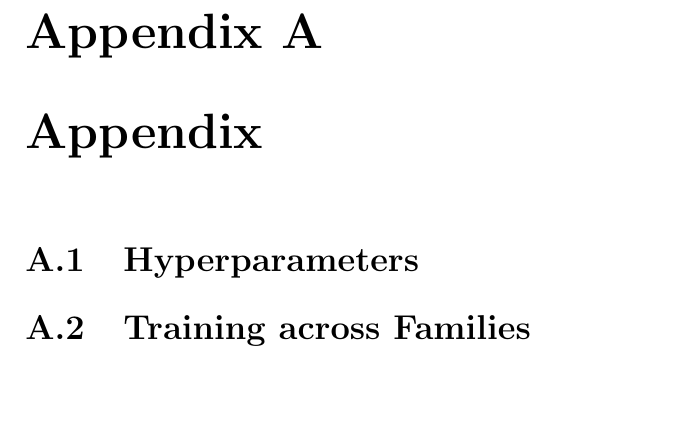
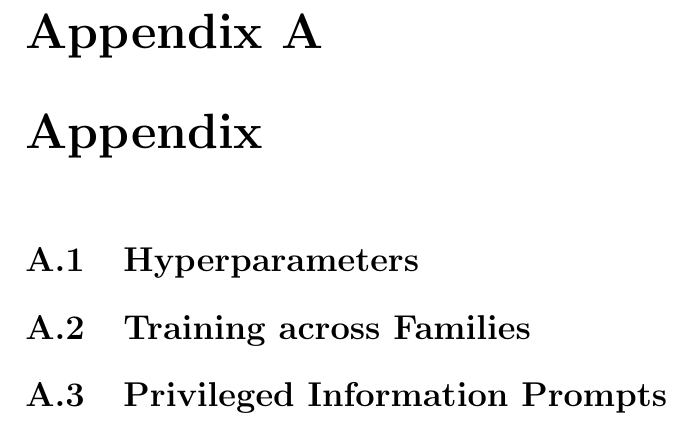
Before and after one commit to cmpatino/msc-thesis, a LaTeX thesis (main.tex, which reads sections/appendix.tex): part of page 19 of 21, cut so that both start at the same text. Compiled offline with pdfLaTeX.

Commit message:
Updates from Overleaf

```diff
--- a/sections/appendix.tex
+++ b/sections/appendix.tex
@@ -3,3 +3,5 @@
 \section{Hyperparameters} \label{app: hyperparameters}
 
 \section{Training across Families} \label{app: different_model_family}
+
+\section{Privileged Information Prompts} \label{app: pc_prompts}
```
